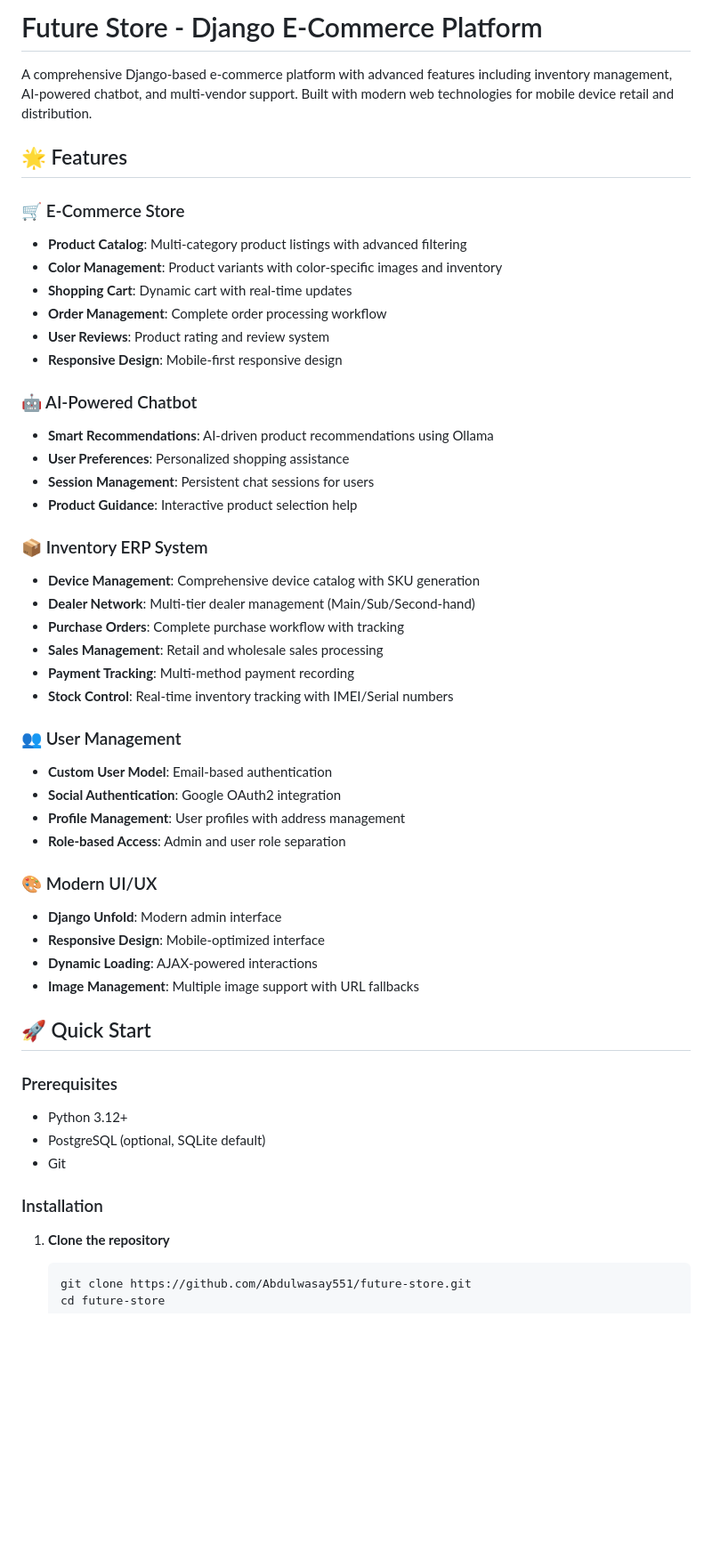
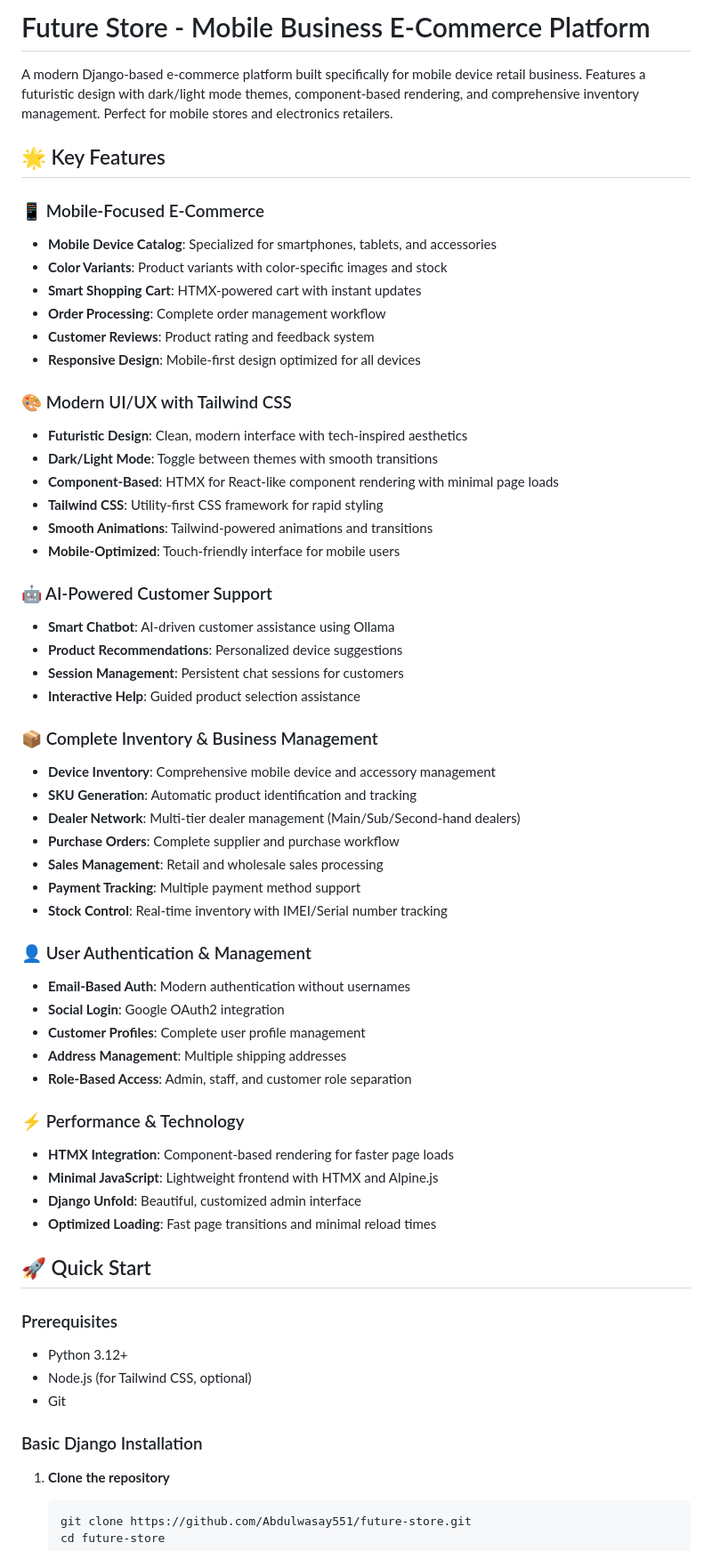
Before and after one commit to Abdulwasay551/future-store, a Markdown page: README.md, the part around one of its changes. Shown at 89% size. Drawn GitHub-style; blank space fills up the shorter version.

Commit message:
Update README.md with accurate mobile business focus and technology details
Co-authored-by: Abdulwasay551 <133111076+Abdulwasay551@users.noreply.github.com>

````diff
--- a/README.md
+++ b/README.md
@@ -1,51 +1,61 @@
-# Future Store - Django E-Commerce Platform
+# Future Store - Mobile Business E-Commerce Platform
 
-A comprehensive Django-based e-commerce platform with advanced features including inventory management, AI-powered chatbot, and multi-vendor support. Built with modern web technologies for mobile device retail and distribution.
+A modern Django-based e-commerce platform built specifically for mobile device retail business. Features a futuristic design with dark/light mode themes, component-based rendering, and comprehensive inventory management. Perfect for mobile stores and electronics retailers.
 
-## 🌟 Features
+## 🌟 Key Features
 
-### 🛒 E-Commerce Store
-- **Product Catalog**: Multi-category product listings with advanced filtering
-- **Color Management**: Product variants with color-specific images and inventory
-- **Shopping Cart**: Dynamic cart with real-time updates
-- **Order Management**: Complete order processing workflow
-- **User Reviews**: Product rating and review system
-- **Responsive Design**: Mobile-first responsive design
+### 📱 Mobile-Focused E-Commerce
+- **Mobile Device Catalog**: Specialized for smartphones, tablets, and accessories
+- **Color Variants**: Product variants with color-specific images and stock
+- **Smart Shopping Cart**: HTMX-powered cart with instant updates
+- **Order Processing**: Complete order management workflow
+- **Customer Reviews**: Product rating and feedback system
+- **Responsive Design**: Mobile-first design optimized for all devices
 
-### 🤖 AI-Powered Chatbot
-- **Smart Recommendations**: AI-driven product recommendations using Ollama
-- **User Preferences**: Personalized shopping assistance
-- **Session Management**: Persistent chat sessions for users
-- **Product Guidance**: Interactive product selection help
+### 🎨 Modern UI/UX with Tailwind CSS
+- **Futuristic Design**: Clean, modern interface with tech-inspired aesthetics
+- **Dark/Light Mode**: Toggle between themes with smooth transitions
+- **Component-Based**: HTMX for React-like component rendering with minimal page loads
+- **Tailwind CSS**: Utility-first CSS framework for rapid styling
+- **Smooth Animations**: Tailwind-powered animations and transitions
+- **Mobile-Optimized**: Touch-friendly interface for mobile users
 
-### 📦 Inventory ERP System
-- **Device Management**: Comprehensive device catalog with SKU generation
-- **Dealer Network**: Multi-tier dealer management (Main/Sub/Second-hand)
-- **Purchase Orders**: Complete purchase workflow with tracking
+### 🤖 AI-Powered Customer Support
+- **Smart Chatbot**: AI-driven customer assistance using Ollama
+- **Product Recommendations**: Personalized device suggestions
+- **Session Management**: Persistent chat sessions for customers
+- **Interactive Help**: Guided product selection assistance
+
+### 📦 Complete Inventory & Business Management
+- **Device Inventory**: Comprehensive mobile device and accessory management
+- **SKU Generation**: Automatic product identification and tracking
+- **Dealer Network**: Multi-tier dealer management (Main/Sub/Second-hand dealers)
+- **Purchase Orders**: Complete supplier and purchase workflow
 - **Sales Management**: Retail and wholesale sales processing
-- **Payment Tracking**: Multi-method payment recording
-- **Stock Control**: Real-time inventory tracking with IMEI/Serial numbers
+- **Payment Tracking**: Multiple payment method support
+- **Stock Control**: Real-time inventory with IMEI/Serial number tracking
 
-### 👥 User Management
-- **Custom User Model**: Email-based authentication
-- **Social Authentication**: Google OAuth2 integration
-- **Profile Management**: User profiles with address management
-- **Role-based Access**: Admin and user role separation
+### 👤 User Authentication & Management
+- **Email-Based Auth**: Modern authentication without usernames
+- **Social Login**: Google OAuth2 integration
+- **Customer Profiles**: Complete user profile management
+- **Address Management**: Multiple shipping addresses
+- **Role-Based Access**: Admin, staff, and customer role separation
 
-### 🎨 Modern UI/UX
-- **Django Unfold**: Modern admin interface
-- **Responsive Design**: Mobile-optimized interface
-- **Dynamic Loading**: AJAX-powered interactions
-- **Image Management**: Multiple image support with URL fallbacks
+### ⚡ Performance & Technology
+- **HTMX Integration**: Component-based rendering for faster page loads
+- **Minimal JavaScript**: Lightweight frontend with HTMX and Alpine.js
+- **Django Unfold**: Beautiful, customized admin interface
+- **Optimized Loading**: Fast page transitions and minimal reload times
 
 ## 🚀 Quick Start
 
 ### Prerequisites
 - Python 3.12+
-- PostgreSQL (optional, SQLite default)
+- Node.js (for Tailwind CSS, optional)
 - Git
 
-### Installation
+### Basic Django Installation
 
 1. **Clone the repository**
    ```bash
````
Also changed, not shown: other parts of README.md (+207 -123 lines).
